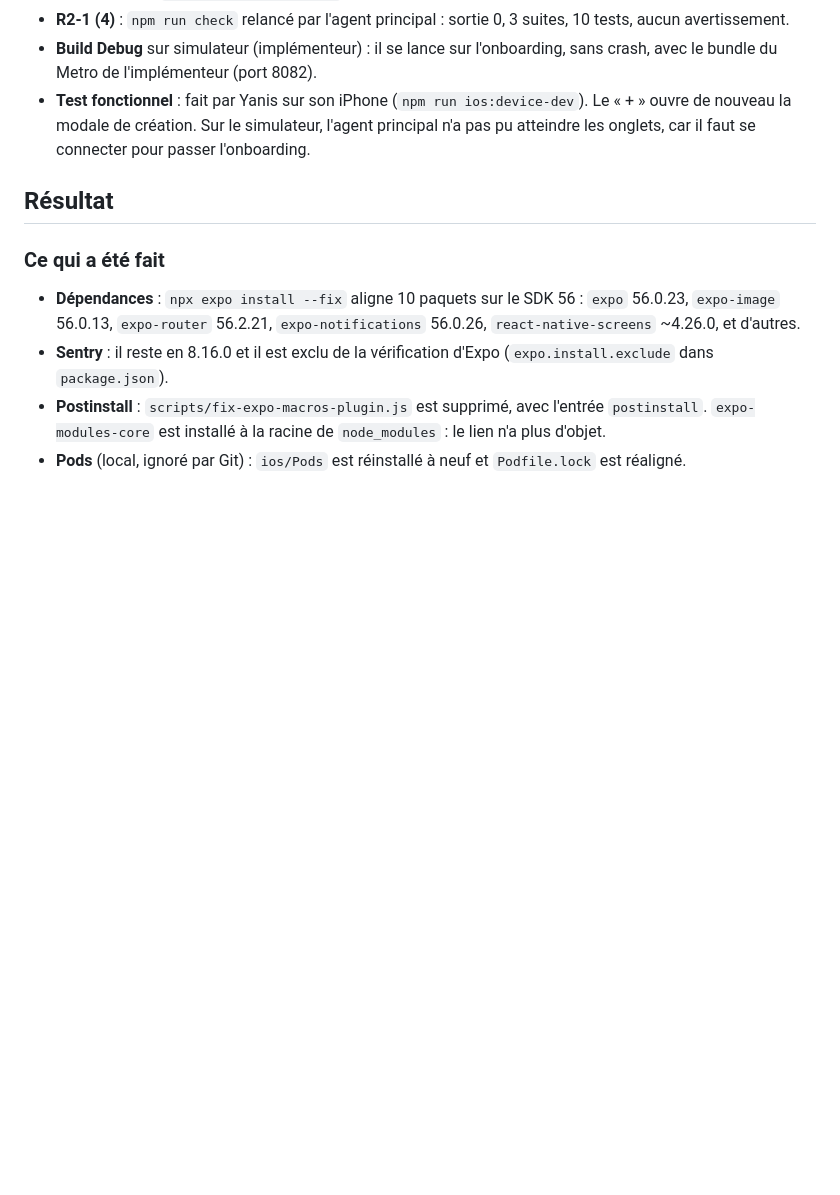
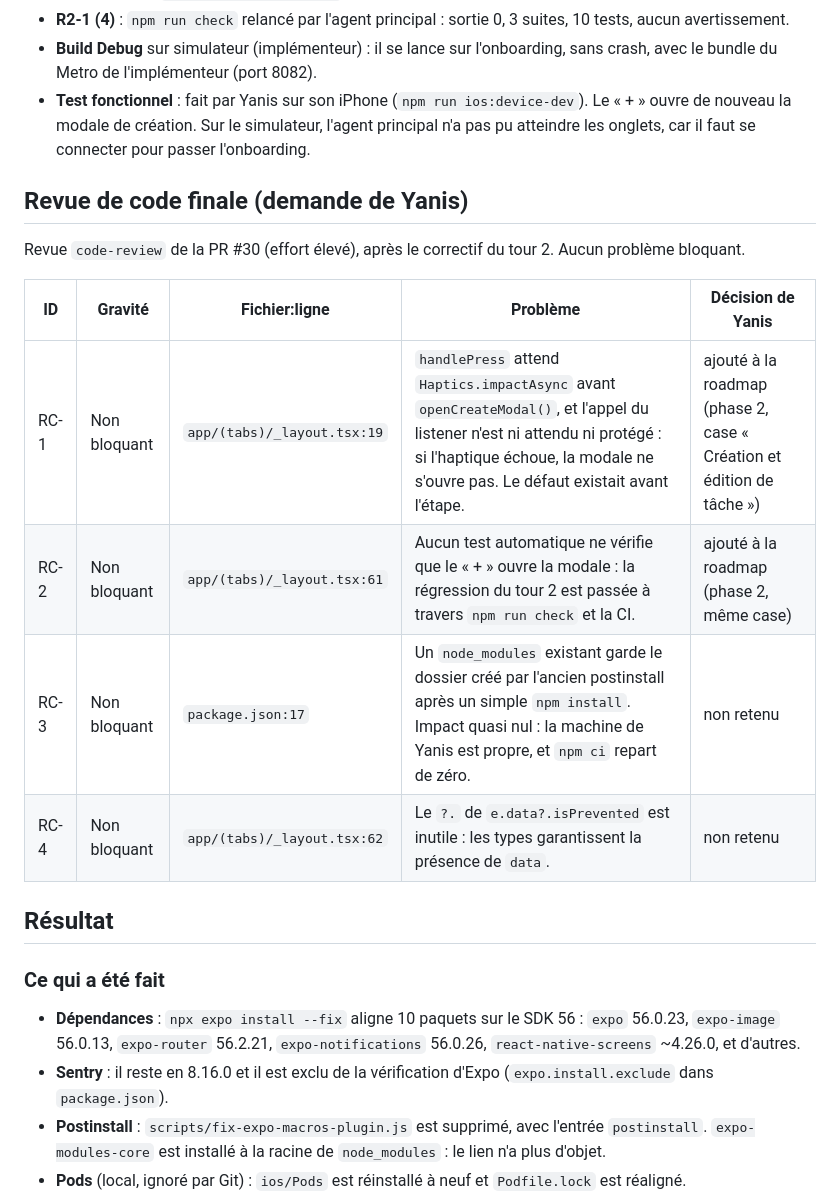
Before and after one commit to ConcombreDeMer/Dun, a Markdown page: docs/etapes/P0-04-dependances-expo.md, the part around the change. GitHub-like rendering; blank space fills up the shorter version.

Commit message:
docs(P0-04): record final code review and add follow-ups to phase 2

```diff
--- a/docs/etapes/P0-04-dependances-expo.md
+++ b/docs/etapes/P0-04-dependances-expo.md
@@ -158,6 +158,17 @@ Vérifié et correct (par l'agent principal, sans se fier au rapport) :
 - **Build Debug** sur simulateur (implémenteur) : il se lance sur l'onboarding, sans crash, avec le bundle du Metro de l'implémenteur (port 8082).
 - **Test fonctionnel** : fait par Yanis sur son iPhone (`npm run ios:device-dev`). Le « + » ouvre de nouveau la modale de création. Sur le simulateur, l'agent principal n'a pas pu atteindre les onglets, car il faut se connecter pour passer l'onboarding.
 
+## Revue de code finale (demande de Yanis)
+
+Revue `code-review` de la PR #30 (effort élevé), après le correctif du tour 2. Aucun problème bloquant.
+
+| ID | Gravité | Fichier:ligne | Problème | Décision de Yanis |
+|---|---|---|---|---|
+| RC-1 | Non bloquant | `app/(tabs)/_layout.tsx:19` | `handlePress` attend `Haptics.impactAsync` avant `openCreateModal()`, et l'appel du listener n'est ni attendu ni protégé : si l'haptique échoue, la modale ne s'ouvre pas. Le défaut existait avant l'étape. | ajouté à la roadmap (phase 2, case « Création et édition de tâche ») |
+| RC-2 | Non bloquant | `app/(tabs)/_layout.tsx:61` | Aucun test automatique ne vérifie que le « + » ouvre la modale : la régression du tour 2 est passée à travers `npm run check` et la CI. | ajouté à la roadmap (phase 2, même case) |
+| RC-3 | Non bloquant | `package.json:17` | Un `node_modules` existant garde le dossier créé par l'ancien postinstall après un simple `npm install`. Impact quasi nul : la machine de Yanis est propre, et `npm ci` repart de zéro. | non retenu |
+| RC-4 | Non bloquant | `app/(tabs)/_layout.tsx:62` | Le `?.` de `e.data?.isPrevented` est inutile : les types garantissent la présence de `data`. | non retenu |
+
 ## Résultat
 
 ### Ce qui a été fait
```
Also changed, not shown: docs/roadmap.md (+1 -1 lines).
